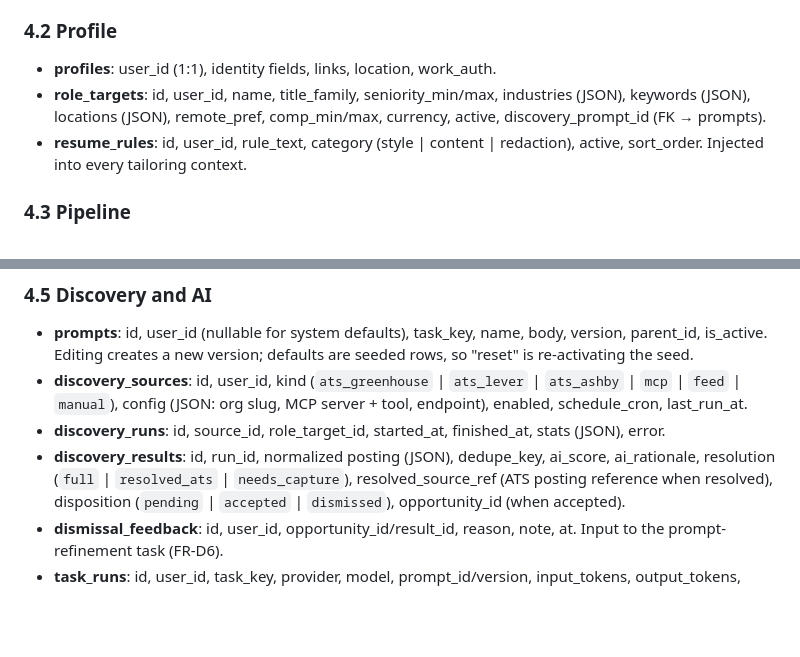
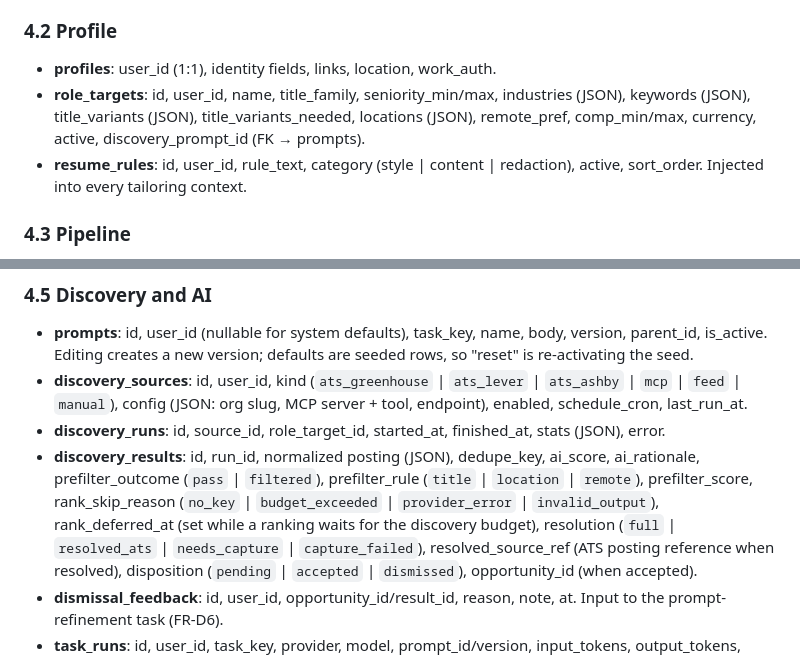
Before and after one commit to bgoleno/opportun, a Markdown page: docs/design.md, 2 parts joined by grey strips. Rendered like a GitHub page; blank space fills up the shorter version.

```diff
--- a/docs/design.md
+++ b/docs/design.md
@@ -144,8 +144,8 @@ requires it (FR-S5).
 
 - **profiles**: user_id (1:1), identity fields, links, location, work_auth.
 - **role_targets**: id, user_id, name, title_family, seniority_min/max, industries
-  (JSON), keywords (JSON), locations (JSON), remote_pref, comp_min/max, currency,
-  active, discovery_prompt_id (FK → prompts).
+  (JSON), keywords (JSON), title_variants (JSON), title_variants_needed, locations (JSON),
+  remote_pref, comp_min/max, currency, active, discovery_prompt_id (FK → prompts).
 - **resume_rules**: id, user_id, rule_text, category (style | content | redaction),
   active, sort_order. Injected into every tailoring context.
 
@@ -245,7 +245,10 @@ either opportunity cannot re-propose a pair the user already rejected.
 - **discovery_runs**: id, source_id, role_target_id, started_at, finished_at, stats
   (JSON), error.
 - **discovery_results**: id, run_id, normalized posting (JSON), dedupe_key, ai_score,
-  ai_rationale, resolution (`full` | `resolved_ats` | `needs_capture`),
+  ai_rationale, prefilter_outcome (`pass` | `filtered`), prefilter_rule (`title` | `location` |
+  `remote`), prefilter_score, rank_skip_reason (`no_key` | `budget_exceeded` | `provider_error` |
+  `invalid_output`), rank_deferred_at (set while a ranking waits for the discovery budget),
+  resolution (`full` | `resolved_ats` | `needs_capture` | `capture_failed`),
   resolved_source_ref (ATS posting reference when resolved), disposition
   (`pending` | `accepted` | `dismissed`), opportunity_id (when accepted).
 - **dismissal_feedback**: id, user_id, opportunity_id/result_id, reason, note, at.
```
Also changed, not shown: docs/guide/discovery.md (+37 -12 lines), docs/guide/settings.md (+6 -1 lines), docs/guide/images/discovery-companies.png, 1 other file.
